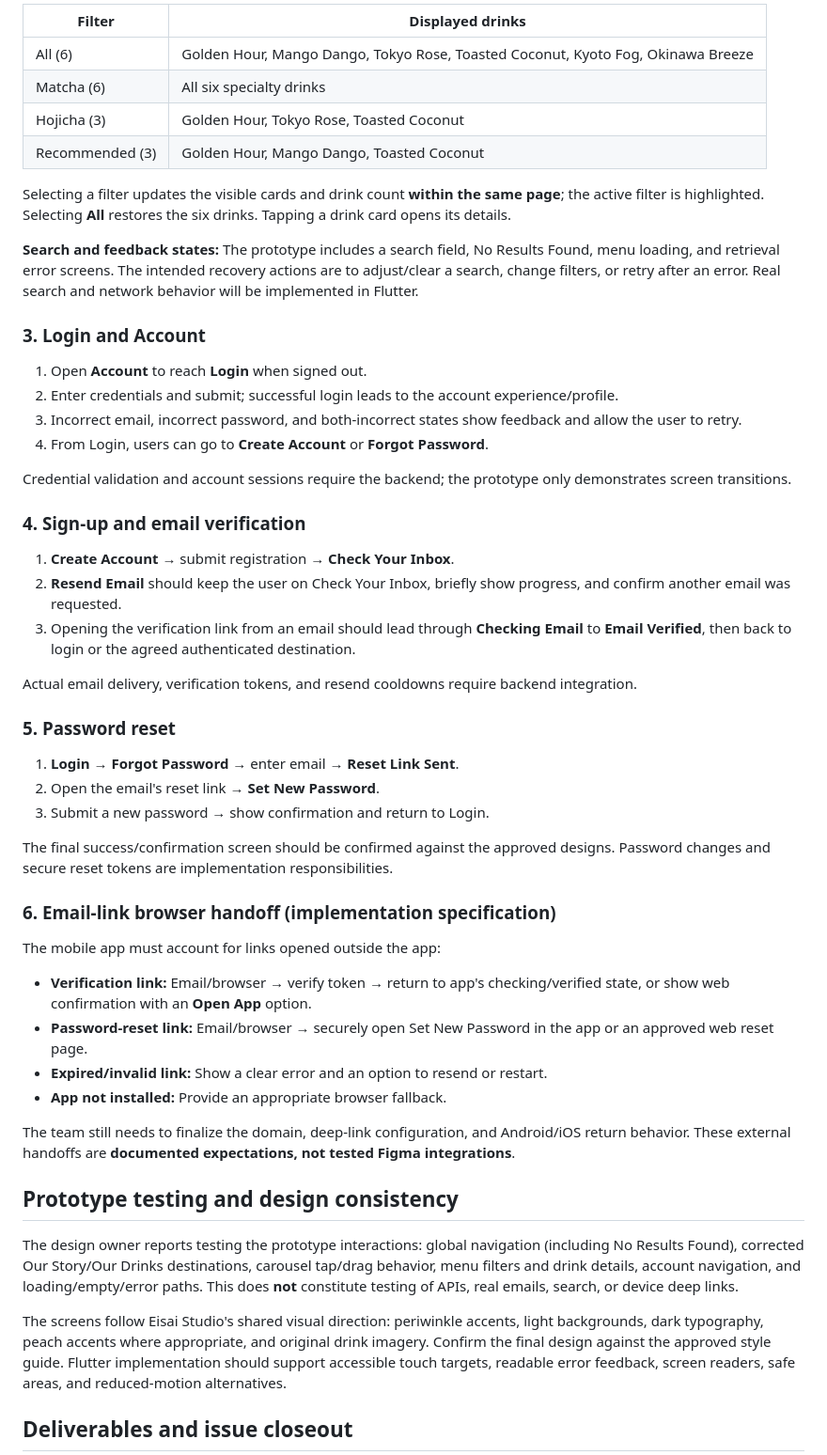
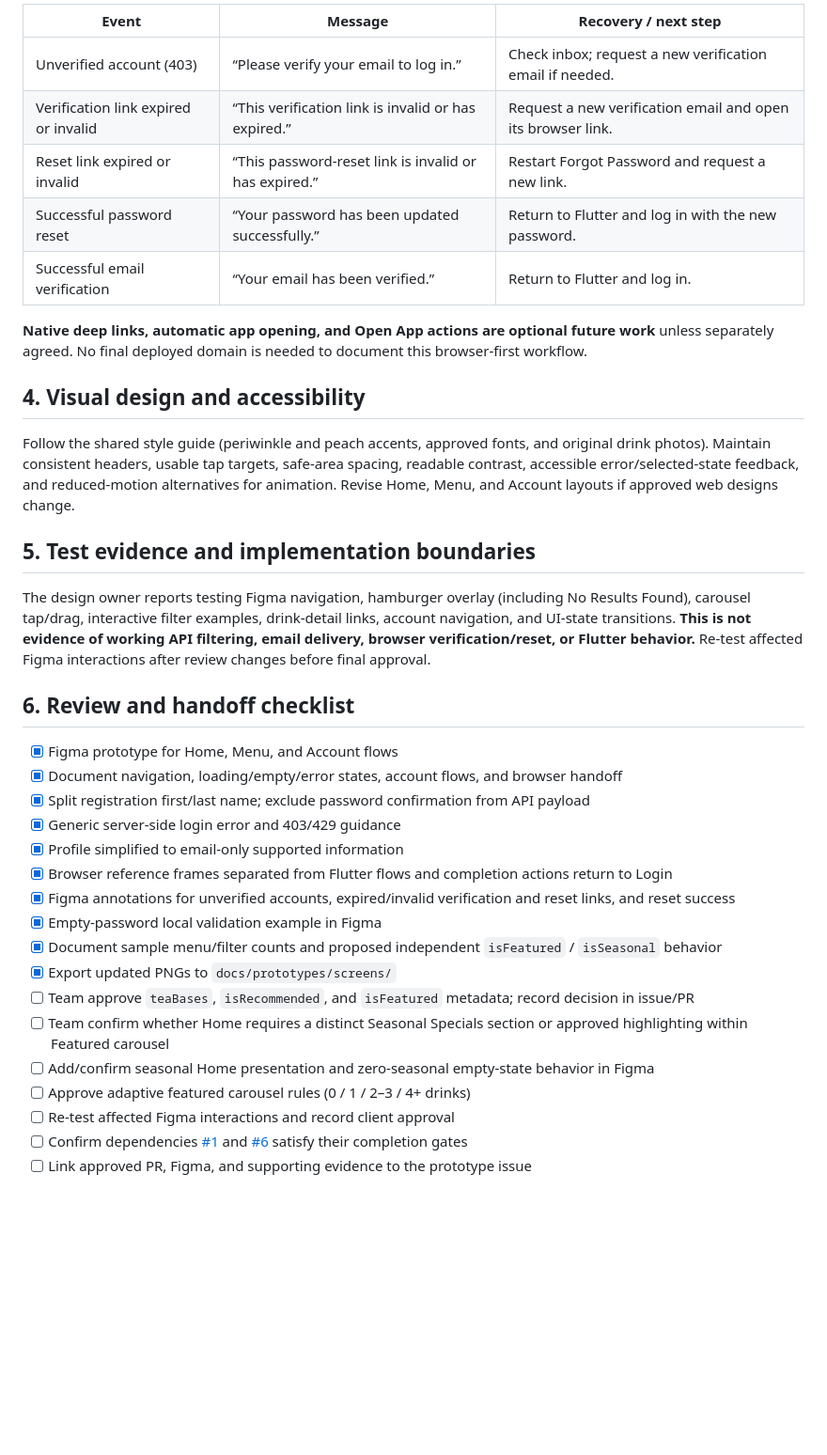
Before and after one commit to rubaismail/eisai-studio-matcha, a Markdown page: docs/prototypes/README.md, the part around one of its changes. Shown at 94% size. Drawn GitHub-style; blank space fills up the shorter version.

Commit message:
Revise README for mobile prototype workflows
Updated README to reflect changes in design, implementation status, and scope of the Eisai Studio mobile prototype workflows.

```diff
--- a/docs/prototypes/README.md
+++ b/docs/prototypes/README.md
@@ -43,56 +96,39 @@ This prototype covers the agreed mobile experience for **Home, Our Drinks (Menu)
 
-| Filter | Displayed drinks |
-| --- | --- |
-| All (6) | Golden Hour, Mango Dango, Tokyo Rose, Toasted Coconut, Kyoto Fog, Okinawa Breeze |
-| Matcha (6) | All six specialty drinks |
-| Hojicha (3) | Golden Hour, Tokyo Rose, Toasted Coconut |
-| Recommended (3) | Golden Hour, Mango Dango, Toasted Coconut |
+| Event | Message | Recovery / next step |
+| --- | --- | --- |
+| Unverified account (403) | “Please verify your email to log in.” | Check inbox; request a new verification email if needed. |
+| Verification link expired or invalid | “This verification link is invalid or has expired.” | Request a new verification email and open its browser link. |
+| Reset link expired or invalid | “This password-reset link is invalid or has expired.” | Restart Forgot Password and request a new link. |
+| Successful password reset | “Your password has been updated successfully.” | Return to Flutter and log in with the new password. |
+| Successful email verification | “Your email has been verified.” | Return to Flutter and log in. |
 
-Selecting a filter updates the visible cards and drink count **within the same page**; the active filter is highlighted. Selecting **All** restores the six drinks. Tapping a drink card opens its details.
+**Native deep links, automatic app opening, and Open App actions are optional future work** unless separately agreed. No final deployed domain is needed to document this browser-first workflow.
 
-**Search and feedback states:** The prototype includes a search field, No Results Found, menu loading, and retrieval error screens. The intended recovery actions are to adjust/clear a search, change filters, or retry after an error. Real search and network behavior will be implemented in Flutter.
+## 4. Visual design and accessibility
 
-### 3. Login and Account
+Follow the shared style guide (periwinkle and peach accents, approved fonts, and original drink photos). Maintain consistent headers, usable tap targets, safe-area spacing, readable contrast, accessible error/selected-state feedback, and reduced-motion alternatives for animation. Revise Home, Menu, and Account layouts if approved web designs change.
 
-1. Open **Account** to reach **Login** when signed out.
-2. Enter credentials and submit; successful login leads to the account experience/profile.
-3. Incorrect email, incorrect password, and both-incorrect states show feedback and allow the user to retry.
-4. From Login, users can go to **Create Account** or **Forgot Password**.
+## 5. Test evidence and implementation boundaries
 
-Credential validation and account sessions require the backend; the prototype only demonstrates screen transitions.
+The design owner reports testing Figma navigation, hamburger overlay (including No Results Found), carousel tap/drag, interactive filter examples, drink-detail links, account navigation, and UI-state transitions. **This is not evidence of working API filtering, email delivery, browser verification/reset, or Flutter behavior.** Re-test affected Figma interactions after review changes before final approval.
 
-### 4. Sign-up and email verification
+## 6. Review and handoff checklist
 
-1. **Create Account** → submit registration → **Check Your Inbox**.
-2. **Resend Email** should keep the user on Check Your Inbox, briefly show progress, and confirm another email was requested.
-3. Opening the verification link from an email should lead through **Checking Email** to **Email Verified**, then back to login or the agreed authenticated destination.
+- [x] Figma prototype for Home, Menu, and Account flows
+- [x] Document navigation, loading/empty/error states, account flows, and browser handoff
+- [x] Split registration first/last name; exclude password confirmation from API payload
+- [x] Generic server-side login error and 403/429 guidance
+- [x] Profile simplified to email-only supported information
+- [x] Browser reference frames separated from Flutter flows and completion actions return to Login
+- [x] Figma annotations for unverified accounts, expired/invalid verification and reset links, and reset success
+- [x] Empty-password local validation example in Figma
+- [x] Document sample menu/filter counts and proposed independent `isFeatured` / `isSeasonal` behavior
+- [x] Export updated PNGs to `docs/prototypes/screens/`
+- [ ] Team approve `teaBases`, `isRecommended`, and `isFeatured` metadata; record decision in issue/PR
+- [ ] Team confirm whether Home requires a distinct Seasonal Specials section or approved highlighting within Featured carousel
+- [ ] Add/confirm seasonal Home presentation and zero-seasonal empty-state behavior in Figma
+- [ ] Approve adaptive featured carousel rules (0 / 1 / 2–3 / 4+ drinks)
+- [ ] Re-test affected Figma interactions and record client approval
+- [ ] Confirm dependencies [#1](https://github.com/rubaismail/eisai-studio-matcha/issues/1) and [#6](https://github.com/rubaismail/eisai-studio-matcha/issues/6) satisfy their completion gates
+- [ ] Link approved PR, Figma, and supporting evidence to the prototype issue
 
-Actual email delivery, verification tokens, and resend cooldowns require backend integration.
-
-### 5. Password reset
-
-1. **Login** → **Forgot Password** → enter email → **Reset Link Sent**.
-2. Open the email's reset link → **Set New Password**.
-3. Submit a new password → show confirmation and return to Login.
-
-The final success/confirmation screen should be confirmed against the approved designs. Password changes and secure reset tokens are implementation responsibilities.
-
-### 6. Email-link browser handoff (implementation specification)
-
-The mobile app must account for links opened outside the app:
-
-- **Verification link:** Email/browser → verify token → return to app's checking/verified state, or show web confirmation with an **Open App** option.
-- **Password-reset link:** Email/browser → securely open Set New Password in the app or an approved web reset page.
-- **Expired/invalid link:** Show a clear error and an option to resend or restart.
-- **App not installed:** Provide an appropriate browser fallback.
-
-The team still needs to finalize the domain, deep-link configuration, and Android/iOS return behavior. These external handoffs are **documented expectations, not tested Figma integrations**.
-
-## Prototype testing and design consistency
-
-The design owner reports testing the prototype interactions: global navigation (including No Results Found), corrected Our Story/Our Drinks destinations, carousel tap/drag behavior, menu filters and drink details, account navigation, and loading/empty/error paths. This does **not** constitute testing of APIs, real emails, search, or device deep links.
-
-The screens follow Eisai Studio's shared visual direction: periwinkle accents, light backgrounds, dark typography, peach accents where appropriate, and original drink imagery. Confirm the final design against the approved style guide. Flutter implementation should support accessible touch targets, readable error feedback, screen readers, safe areas, and reduced-motion alternatives.
-
-## Deliverables and issue closeout
-
```
Also changed, not shown: other parts of docs/prototypes/README.md (+83 -56 lines).
